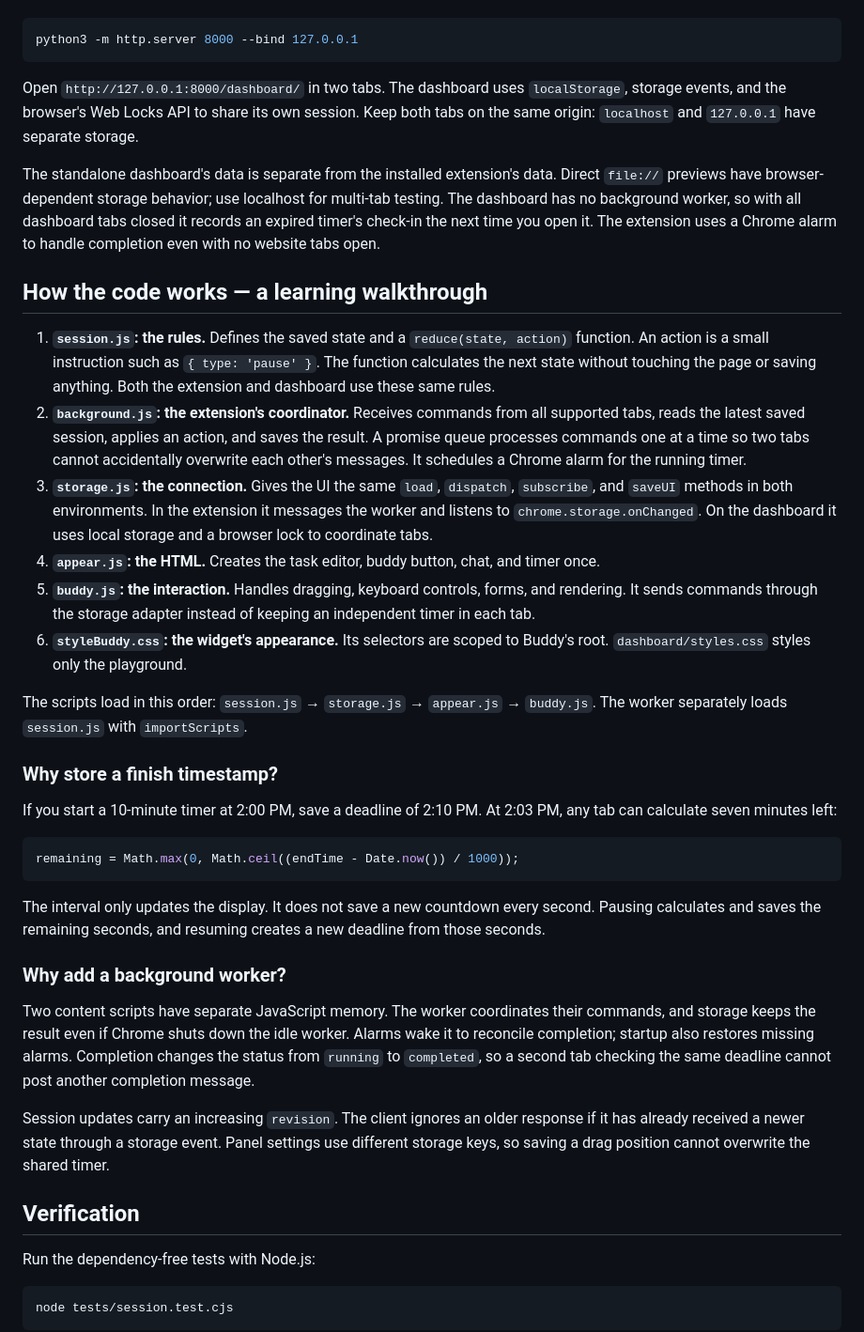
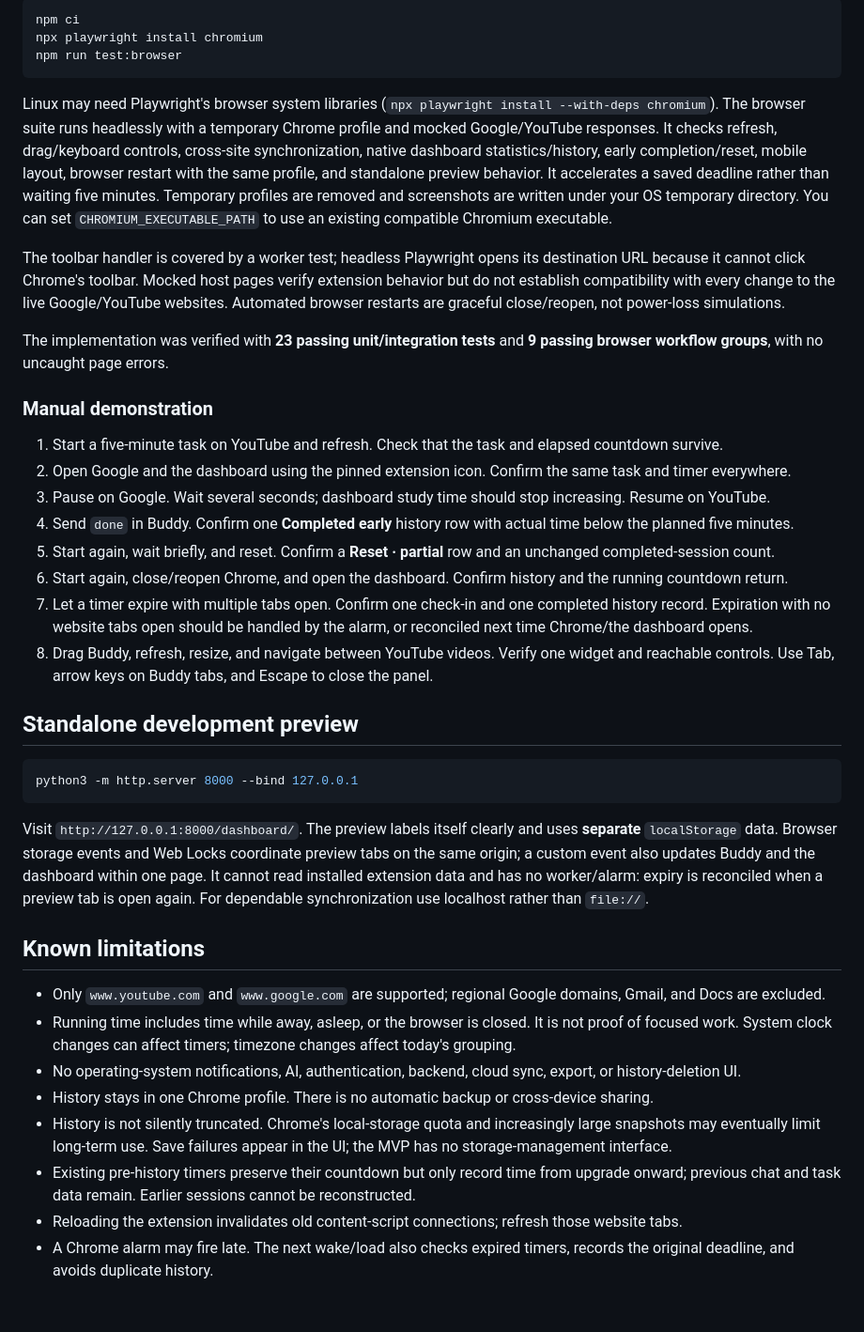
Before and after one commit to davidlikestonotlearn/lock-in-AI, a Markdown page: README.md, the part around one of its changes. Shown at 94% size. Rendered like a GitHub page; blank space fills up the shorter version.

````diff
--- a/README.md
+++ b/README.md
@@ -48,44 +105,42 @@ Open `dashboard/index.html` for a quick single-page preview. For dependable sync
+```bash
+npm ci
+npx playwright install chromium
+npm run test:browser
+```
+
+Linux may need Playwright's browser system libraries (`npx playwright install --with-deps chromium`). The browser suite runs headlessly with a temporary Chrome profile and mocked Google/YouTube responses. It checks refresh, drag/keyboard controls, cross-site synchronization, native dashboard statistics/history, early completion/reset, mobile layout, browser restart with the same profile, and standalone preview behavior. It accelerates a saved deadline rather than waiting five minutes. Temporary profiles are removed and screenshots are written under your OS temporary directory. You can set `CHROMIUM_EXECUTABLE_PATH` to use an existing compatible Chromium executable.
+
+The toolbar handler is covered by a worker test; headless Playwright opens its destination URL because it cannot click Chrome's toolbar. Mocked host pages verify extension behavior but do not establish compatibility with every change to the live Google/YouTube websites. Automated browser restarts are graceful close/reopen, not power-loss simulations.
+
+The implementation was verified with **23 passing unit/integration tests** and **9 passing browser workflow groups**, with no uncaught page errors.
+
+### Manual demonstration
+
+1. Start a five-minute task on YouTube and refresh. Check that the task and elapsed countdown survive.
+2. Open Google and the dashboard using the pinned extension icon. Confirm the same task and timer everywhere.
+3. Pause on Google. Wait several seconds; dashboard study time should stop increasing. Resume on YouTube.
+4. Send `done` in Buddy. Confirm one **Completed early** history row with actual time below the planned five minutes.
+5. Start again, wait briefly, and reset. Confirm a **Reset · partial** row and an unchanged completed-session count.
+6. Start again, close/reopen Chrome, and open the dashboard. Confirm history and the running countdown return.
+7. Let a timer expire with multiple tabs open. Confirm one check-in and one completed history record. Expiration with no website tabs open should be handled by the alarm, or reconciled next time Chrome/the dashboard opens.
+8. Drag Buddy, refresh, resize, and navigate between YouTube videos. Verify one widget and reachable controls. Use Tab, arrow keys on Buddy tabs, and Escape to close the panel.
+
+## Standalone development preview
 
 ```bash
 python3 -m http.server 8000 --bind 127.0.0.1
 ```
 
-Open `http://127.0.0.1:8000/dashboard/` in two tabs. The dashboard uses `localStorage`, storage events, and the browser's Web Locks API to share its own session. Keep both tabs on the same origin: `localhost` and `127.0.0.1` have separate storage.
+Visit `http://127.0.0.1:8000/dashboard/`. The preview labels itself clearly and uses **separate** `localStorage` data. Browser storage events and Web Locks coordinate preview tabs on the same origin; a custom event also updates Buddy and the dashboard within one page. It cannot read installed extension data and has no worker/alarm: expiry is reconciled when a preview tab is open again. For dependable synchronization use localhost rather than `file://`.
 
-The standalone dashboard's data is separate from the installed extension's data. Direct `file://` previews have browser-dependent storage behavior; use localhost for multi-tab testing. The dashboard has no background worker, so with all dashboard tabs closed it records an expired timer's check-in the next time you open it. The extension uses a Chrome alarm to handle completion even with no website tabs open.
+## Known limitations
 
-## How the code works — a learning walkthrough
+- Only `www.youtube.com` and `www.google.com` are supported; regional Google domains, Gmail, and Docs are excluded.
+- Running time includes time while away, asleep, or the browser is closed. It is not proof of focused work. System clock changes can affect timers; timezone changes affect today's grouping.
+- No operating-system notifications, AI, authentication, backend, cloud sync, export, or history-deletion UI.
+- History stays in one Chrome profile. There is no automatic backup or cross-device sharing.
+- History is not silently truncated. Chrome's local-storage quota and increasingly large snapshots may eventually limit long-term use. Save failures appear in the UI; the MVP has no storage-management interface.
+- Existing pre-history timers preserve their countdown but only record time from upgrade onward; previous chat and task data remain. Earlier sessions cannot be reconstructed.
+- Reloading the extension invalidates old content-script connections; refresh those website tabs.
+- A Chrome alarm may fire late. The next wake/load also checks expired timers, records the original deadline, and avoids duplicate history.
 
-1. **`session.js`: the rules.** Defines the saved state and a `reduce(state, action)` function. An action is a small instruction such as `{ type: 'pause' }`. The function calculates the next state without touching the page or saving anything. Both the extension and dashboard use these same rules.
-2. **`background.js`: the extension's coordinator.** Receives commands from all supported tabs, reads the latest saved session, applies an action, and saves the result. A promise queue processes commands one at a time so two tabs cannot accidentally overwrite each other's messages. It schedules a Chrome alarm for the running timer.
-3. **`storage.js`: the connection.** Gives the UI the same `load`, `dispatch`, `subscribe`, and `saveUI` methods in both environments. In the extension it messages the worker and listens to `chrome.storage.onChanged`. On the dashboard it uses local storage and a browser lock to coordinate tabs.
-4. **`appear.js`: the HTML.** Creates the task editor, buddy button, chat, and timer once.
-5. **`buddy.js`: the interaction.** Handles dragging, keyboard controls, forms, and rendering. It sends commands through the storage adapter instead of keeping an independent timer in each tab.
-6. **`styleBuddy.css`: the widget's appearance.** Its selectors are scoped to Buddy's root. `dashboard/styles.css` styles only the playground.
-
-The scripts load in this order: `session.js` → `storage.js` → `appear.js` → `buddy.js`. The worker separately loads `session.js` with `importScripts`.
-
-### Why store a finish timestamp?
-
-If you start a 10-minute timer at 2:00 PM, save a deadline of 2:10 PM. At 2:03 PM, any tab can calculate seven minutes left:
-
-```js
-remaining = Math.max(0, Math.ceil((endTime - Date.now()) / 1000));
-```
-
-The interval only updates the display. It does not save a new countdown every second. Pausing calculates and saves the remaining seconds, and resuming creates a new deadline from those seconds.
-
-### Why add a background worker?
-
-Two content scripts have separate JavaScript memory. The worker coordinates their commands, and storage keeps the result even if Chrome shuts down the idle worker. Alarms wake it to reconcile completion; startup also restores missing alarms. Completion changes the status from `running` to `completed`, so a second tab checking the same deadline cannot post another completion message.
-
-Session updates carry an increasing `revision`. The client ignores an older response if it has already received a newer state through a storage event. Panel settings use different storage keys, so saving a drag position cannot overwrite the shared timer.
-
-## Verification
-
-Run the dependency-free tests with Node.js:
-
-```bash
-node tests/session.test.cjs
-```
-
````
Also changed, not shown: other parts of README.md (+88 -59 lines).
